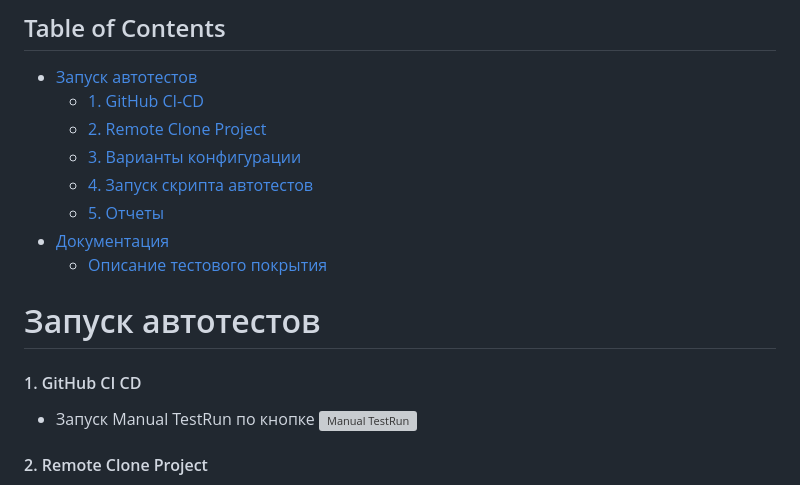
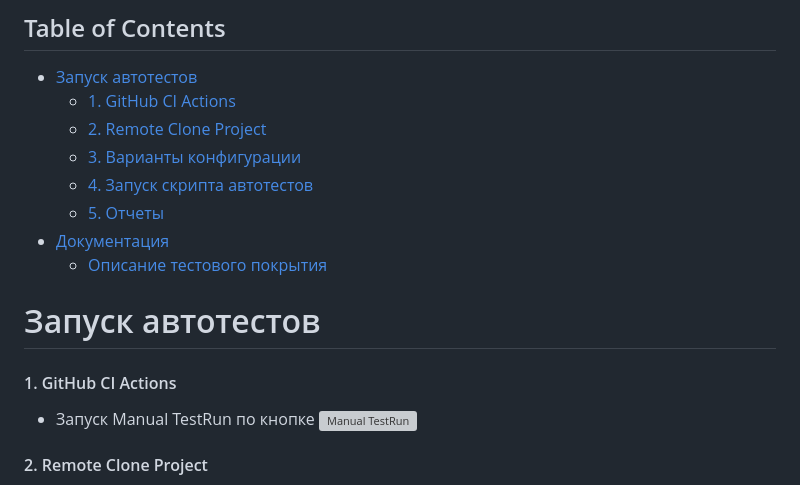
Before and after one commit to sarzamas/pytest_rest_example_pets, a Markdown page: README.md, the part around the change. GitHub-like rendering; grey boxes are pictures that could not be loaded.

```diff
--- a/README.md
+++ b/README.md
@@ -8,7 +8,7 @@
 Table of Contents
 -----------------
 * [Запуск автотестов](#запуск-автотестов)
-  * [1. GitHub CI-CD](#1-github-ci-cd)
+  * [1. GitHub CI Actions](#1-github-ci-actions)
   * [2. Remote Clone Project](#2-remote-clone-project)
   * [3. Варианты конфигурации](#3-варианты-конфигурации)
   * [4. Запуск скрипта автотестов](#4-запуск-скрипта-автотестов)
@@ -18,7 +18,7 @@ Table of Contents
 
 Запуск автотестов
 ============================
-#### 1. GitHub CI CD
+#### 1. GitHub CI Actions
 - Запуск Manual TestRun по кнопке
 [![Manual TestRun](https://github.com/sarzamas/pytest_rest_example_pets/actions/workflows/manual.yaml/badge.svg?event=workflow_dispatch)](https://github.com/sarzamas/pytest_rest_example_pets/actions/workflows/manual.yaml)
 
```
